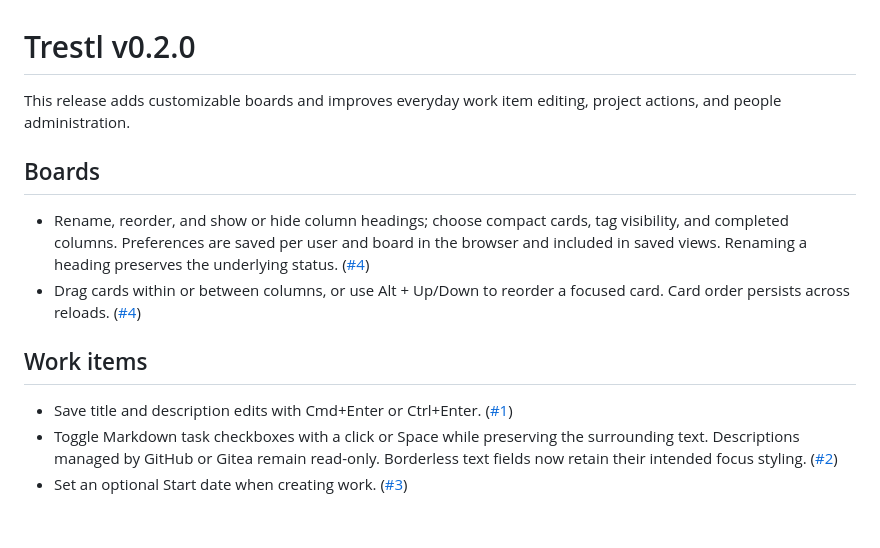
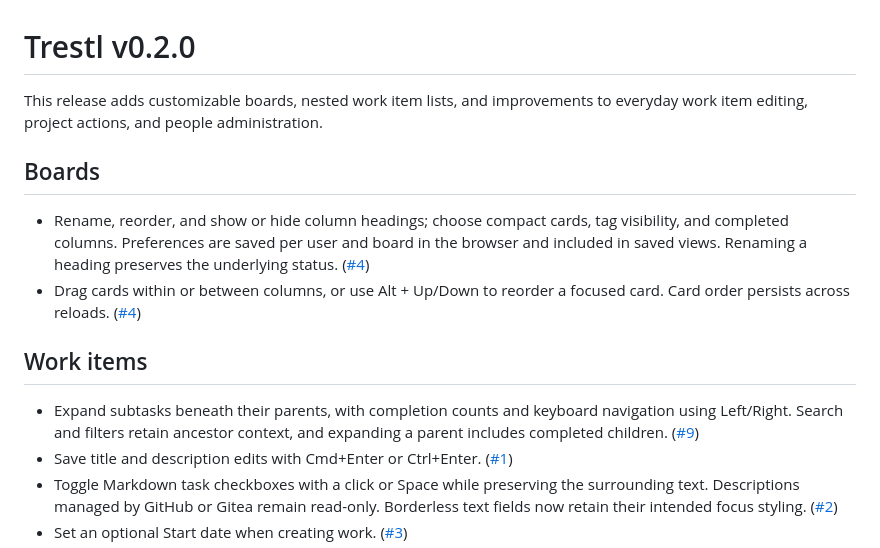
Before and after one commit to saynain/trestl, a Markdown page: docs/releases/v0.2.0.md, the part around the change. GitHub-like rendering; blank space fills up the shorter version.

Commit message:
Include nested work items in v0.2.0 release notes

```diff
--- a/docs/releases/v0.2.0.md
+++ b/docs/releases/v0.2.0.md
@@ -1,6 +1,6 @@
 # Trestl v0.2.0
 
-This release adds customizable boards and improves everyday work item editing, project actions, and people administration.
+This release adds customizable boards, nested work item lists, and improvements to everyday work item editing, project actions, and people administration.
 
 ## Boards
 
@@ -9,6 +9,7 @@ This release adds customizable boards and improves everyday work item editing, p
 
 ## Work items
 
+- Expand subtasks beneath their parents, with completion counts and keyboard navigation using Left/Right. Search and filters retain ancestor context, and expanding a parent includes completed children. ([#9](https://github.com/saynain/trestl/pull/9))
 - Save title and description edits with Cmd+Enter or Ctrl+Enter. ([#1](https://github.com/saynain/trestl/pull/1))
 - Toggle Markdown task checkboxes with a click or Space while preserving the surrounding text. Descriptions managed by GitHub or Gitea remain read-only. Borderless text fields now retain their intended focus styling. ([#2](https://github.com/saynain/trestl/pull/2))
 - Set an optional Start date when creating work. ([#3](https://github.com/saynain/trestl/pull/3))
```
